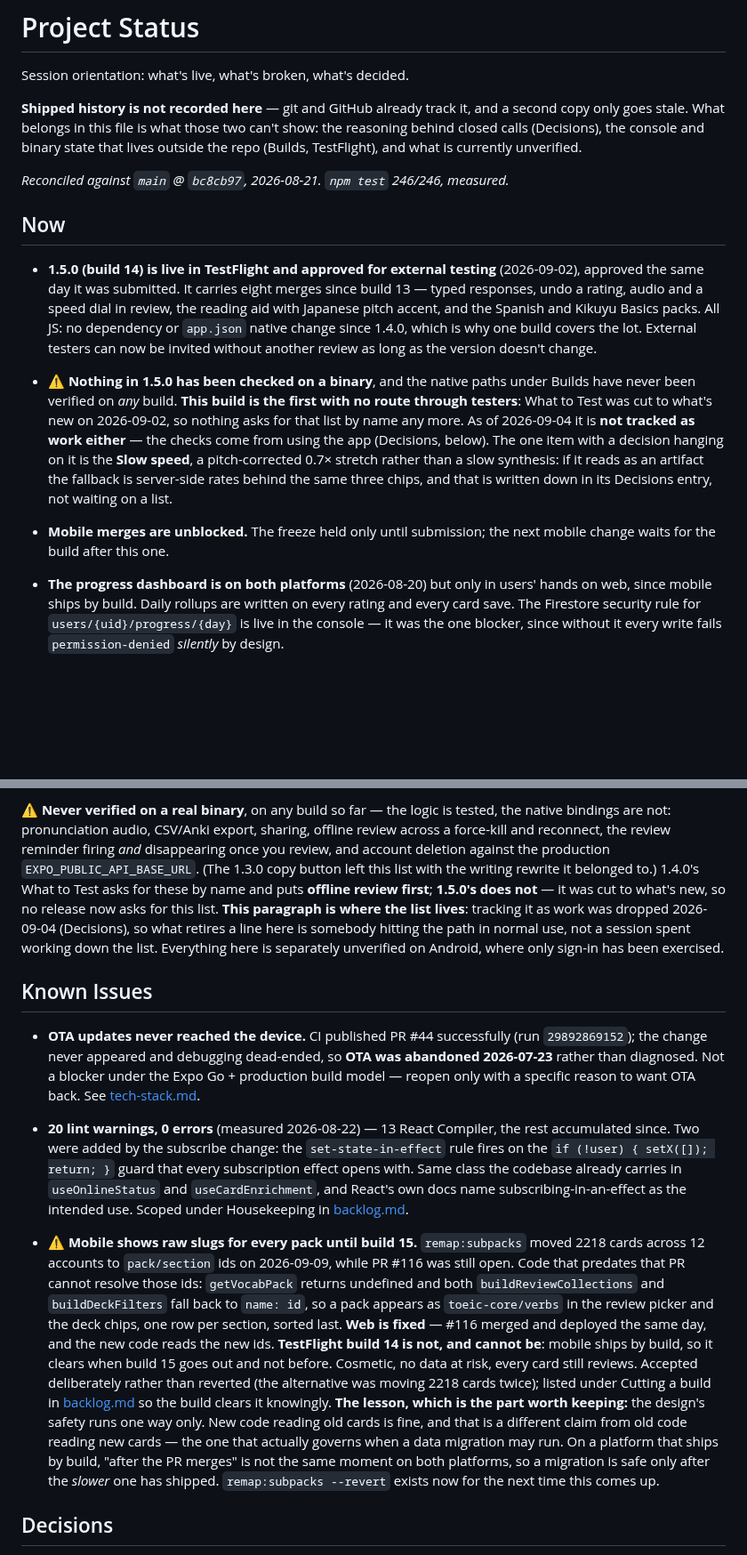
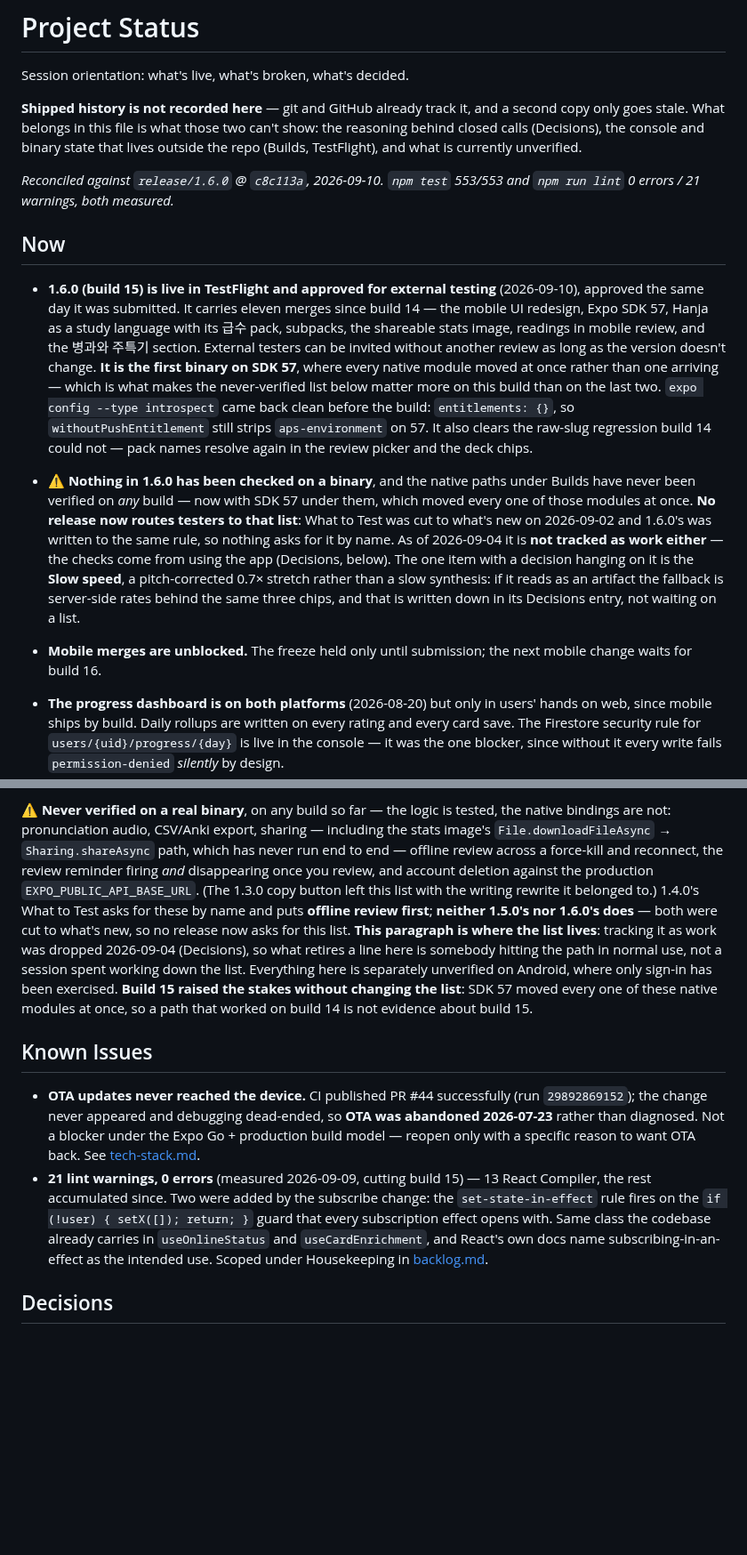
Before and after one commit to miinjaekim/amgi, a Markdown page: .scratchpad/status.md, 2 parts joined by grey strips. Shown at 89% size. Rendered like a GitHub page; blank space fills up the shorter version.

```diff
--- a/.scratchpad/status.md
+++ b/.scratchpad/status.md
@@ -8,28 +8,36 @@ show: the reasoning behind closed calls (Decisions), the console and binary stat
 that lives outside the repo (Builds, TestFlight), and what is currently
 unverified.
 
-_Reconciled against `main` @ `bc8cb97`, 2026-08-21. `npm test` 246/246, measured._
+_Reconciled against `release/1.6.0` @ `c8c113a`, 2026-09-10. `npm test` 553/553
+and `npm run lint` 0 errors / 21 warnings, both measured._
 
 ## Now
 
-- **1.5.0 (build 14) is live in TestFlight and approved for external testing**
-  (2026-09-02), approved the same day it was submitted. It carries eight merges
-  since build 13 — typed responses, undo a rating, audio and a speed dial in
-  review, the reading aid with Japanese pitch accent, and the Spanish and Kikuyu
-  Basics packs. All JS: no dependency or `app.json` native change since 1.4.0,
-  which is why one build covers the lot. External testers can now be invited
+- **1.6.0 (build 15) is live in TestFlight and approved for external testing**
+  (2026-09-10), approved the same day it was submitted. It carries eleven merges
+  since build 14 — the mobile UI redesign, Expo SDK 57, Hanja as a study
+  language with its 급수 pack, subpacks, the shareable stats image, readings in
+  mobile review, and the 병과와 주특기 section. External testers can be invited
   without another review as long as the version doesn't change.
-- ⚠️ **Nothing in 1.5.0 has been checked on a binary**, and the native paths
-  under Builds have never been verified on *any* build. **This build is the
-  first with no route through testers**: What to Test was cut to what's new on
-  2026-09-02, so nothing asks for that list by name any more. As of 2026-09-04
+  **It is the first binary on SDK 57**, where every native module moved at once
+  rather than one arriving — which is what makes the never-verified list below
+  matter more on this build than on the last two. `expo config --type
+  introspect` came back clean before the build: `entitlements: {}`, so
+  `withoutPushEntitlement` still strips `aps-environment` on 57.
+  It also clears the raw-slug regression build 14 could not — pack names resolve
+  again in the review picker and the deck chips.
+- ⚠️ **Nothing in 1.6.0 has been checked on a binary**, and the native paths
+  under Builds have never been verified on *any* build — now with SDK 57 under
+  them, which moved every one of those modules at once. **No release now routes testers to that
+  list**: What to Test was cut to what's new on 2026-09-02 and 1.6.0's was
+  written to the same rule, so nothing asks for it by name. As of 2026-09-04
   it is **not tracked as work either** — the checks come from using the app
   (Decisions, below). The one item with a decision hanging on it is the **Slow
   speed**, a pitch-corrected 0.7× stretch rather than a slow synthesis: if it
   reads as an artifact the fallback is server-side rates behind the same three
   chips, and that is written down in its Decisions entry, not waiting on a list.
 - **Mobile merges are unblocked.** The freeze held only until submission; the
-  next mobile change waits for the build after this one.
+  next mobile change waits for build 16.
 - **The progress dashboard is on both platforms** (2026-08-20) but only in users'
   hands on web, since mobile ships by build. Daily rollups are written on every
   rating and every card save. The Firestore security rule for
@@ -213,16 +224,20 @@ iOS release carrying `expo-dev-client`, `expo-dev-launcher` and `expo-dev-menu`.
 
 ⚠️ **Never verified on a real binary**, on any build so far — the logic is
 tested, the native bindings are not: pronunciation audio, CSV/Anki export,
-sharing, offline review across a force-kill and reconnect, the review reminder
+sharing — including the stats image's `File.downloadFileAsync` →
+`Sharing.shareAsync` path, which has never run end to end — offline review
+across a force-kill and reconnect, the review reminder
 firing *and* disappearing once you review, and account deletion against the
 production `EXPO_PUBLIC_API_BASE_URL`. (The 1.3.0 copy button left this list
 with the writing rewrite it belonged to.) 1.4.0's What to Test asks for these by
-name and puts **offline review first**; **1.5.0's does not** — it was cut to
-what's new, so no release now asks for this list. **This paragraph is where the
+name and puts **offline review first**; **neither 1.5.0's nor 1.6.0's does** —
+both were cut to what's new, so no release now asks for this list. **This paragraph is where the
 list lives**: tracking it as work was dropped 2026-09-04 (Decisions), so what
 retires a line here is somebody hitting the path in normal use, not a session
 spent working down the list. Everything here is separately unverified on
-Android, where only sign-in has been exercised.
+Android, where only sign-in has been exercised. **Build 15 raised the stakes
+without changing the list**: SDK 57 moved every one of these native modules at
+once, so a path that worked on build 14 is not evidence about build 15.
 
 ## Known Issues
 
@@ -231,34 +246,13 @@ Android, where only sign-in has been exercised.
   **OTA was abandoned 2026-07-23** rather than diagnosed. Not a blocker under the
   Expo Go + production build model — reopen only with a specific reason to want
   OTA back. See [tech-stack.md](tech-stack.md).
-- **20 lint warnings, 0 errors** (measured 2026-08-22) — 13 React Compiler, the
-  rest accumulated since. Two were added by the subscribe change: the
+- **21 lint warnings, 0 errors** (measured 2026-09-09, cutting build 15) — 13
+  React Compiler, the rest accumulated since. Two were added by the subscribe change: the
   `set-state-in-effect` rule fires on the `if (!user) { setX([]); return; }`
   guard that every subscription effect opens with. Same class the codebase
   already carries in `useOnlineStatus` and `useCardEnrichment`, and React's own
   docs name subscribing-in-an-effect as the intended use. Scoped under
   Housekeeping in [backlog.md](backlog.md).
-
-- ⚠️ **Mobile shows raw slugs for every pack until build 15.** `remap:subpacks`
-  moved 2218 cards across 12 accounts to `pack/section` ids on 2026-09-09, while
-  PR #116 was still open. Code that predates that PR cannot resolve those ids:
-  `getVocabPack` returns undefined and both `buildReviewCollections` and
-  `buildDeckFilters` fall back to `name: id`, so a pack appears as
-  `toeic-core/verbs` in the review picker and the deck chips, one row per
-  section, sorted last.
-  **Web is fixed** — #116 merged and deployed the same day, and the new code
-  reads the new ids. **TestFlight build 14 is not, and cannot be**: mobile ships
-  by build, so it clears when build 15 goes out and not before. Cosmetic, no
-  data at risk, every card still reviews. Accepted deliberately rather than
-  reverted (the alternative was moving 2218 cards twice); listed under Cutting a
-  build in [backlog.md](backlog.md) so the build clears it knowingly.
-  **The lesson, which is the part worth keeping:** the design's safety runs one
-  way only. New code reading old cards is fine, and that is a different claim
-  from old code reading new cards — the one that actually governs when a data
-  migration may run. On a platform that ships by build, "after the PR merges" is
-  not the same moment on both platforms, so a migration is safe only after the
-  *slower* one has shipped. `remap:subpacks --revert` exists now for the next
-  time this comes up.
 
 ## Decisions
 
```
Also changed, not shown: other parts of .scratchpad/status.md (+4 -1 lines), .scratchpad/backlog.md (+46 -55 lines), .scratchpad/lessons.md (+19 -0 lines).
